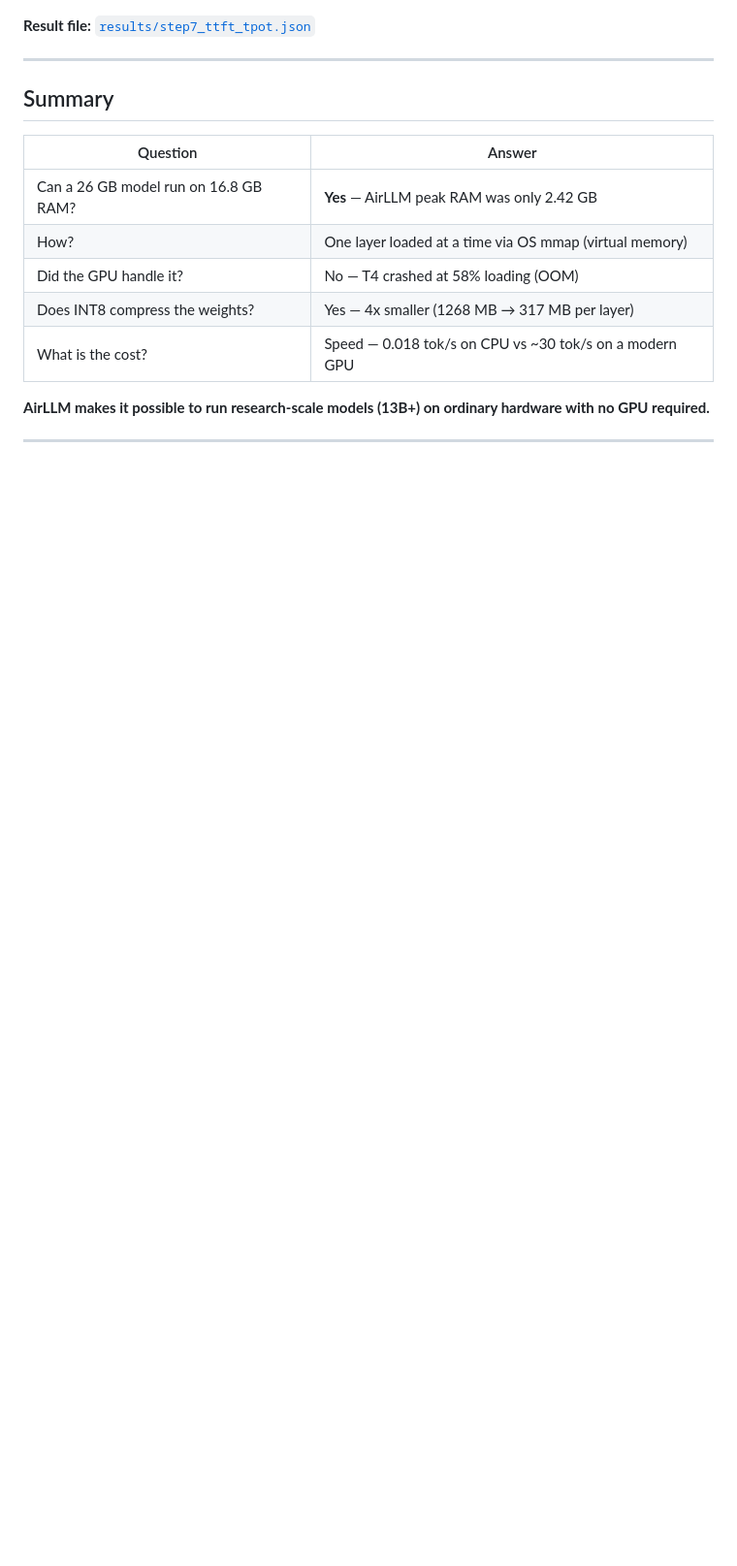
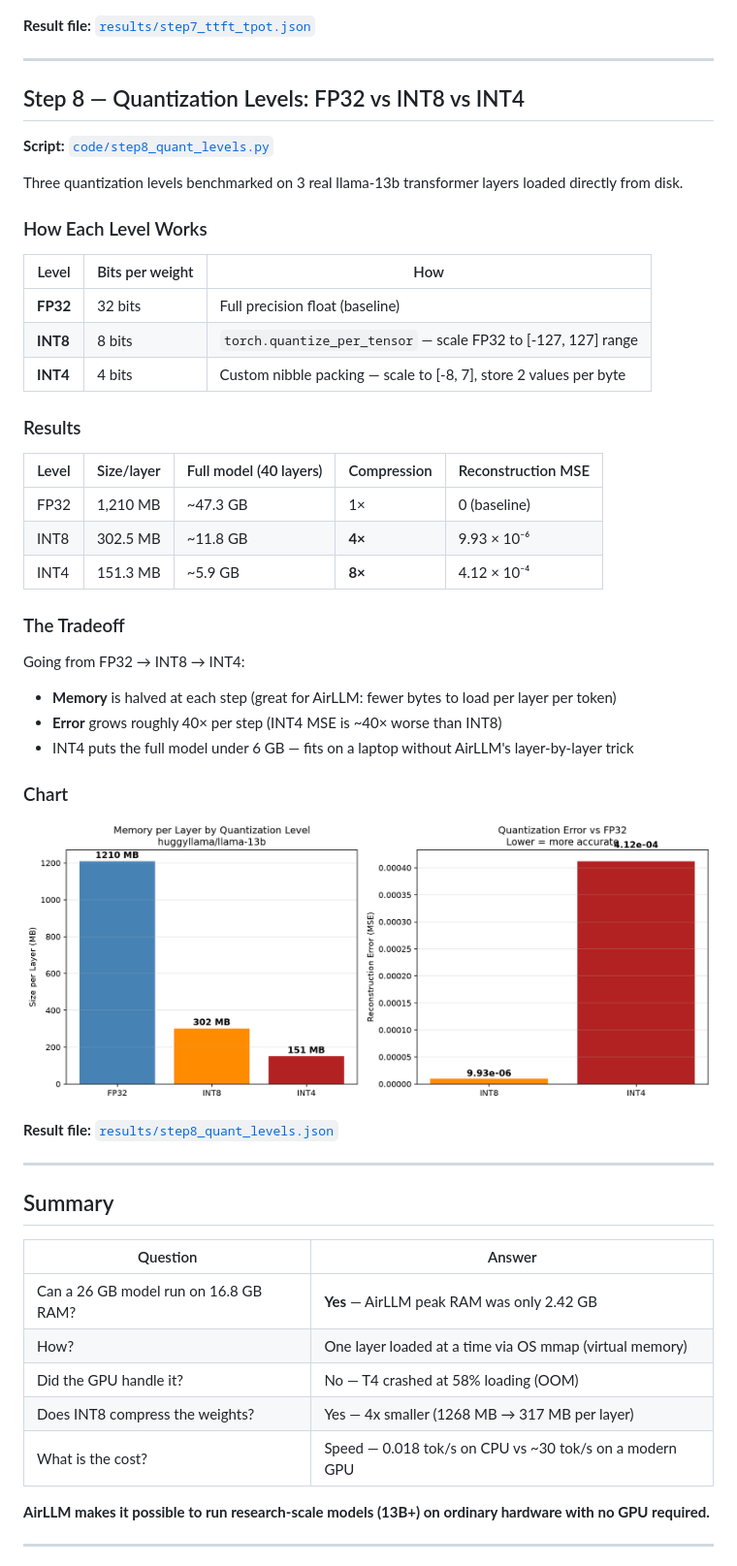
Before and after one commit to yamandahle/AI-Agents-course, a Markdown page: hw5/README.md, the part around one of its changes. Shown at 97% size. GitHub-like rendering; pictures changed too: hw5/figures/quant_levels.png (added); blank space fills up the shorter version.

```diff
--- a/hw5/README.md
+++ b/hw5/README.md
@@ -414,6 +414,43 @@ Each decode step is equivalent to a fresh prefill of a 1-token sequence through
 
 ---
 
+## Step 8 — Quantization Levels: FP32 vs INT8 vs INT4
+
+**Script:** [`code/step8_quant_levels.py`](code/step8_quant_levels.py)
+
+Three quantization levels benchmarked on 3 real llama-13b transformer layers loaded directly from disk.
+
+### How Each Level Works
+
+| Level | Bits per weight | How |
+|-------|----------------|-----|
+| **FP32** | 32 bits | Full precision float (baseline) |
+| **INT8** | 8 bits | `torch.quantize_per_tensor` — scale FP32 to [-127, 127] range |
+| **INT4** | 4 bits | Custom nibble packing — scale to [-8, 7], store 2 values per byte |
+
+### Results
+
+| Level | Size/layer | Full model (40 layers) | Compression | Reconstruction MSE |
+|-------|-----------|----------------------|-------------|-------------------|
+| FP32  | 1,210 MB  | ~47.3 GB             | 1×          | 0 (baseline)      |
+| INT8  | 302.5 MB  | ~11.8 GB             | **4×**      | 9.93 × 10⁻⁶       |
+| INT4  | 151.3 MB  | ~5.9 GB              | **8×**      | 4.12 × 10⁻⁴       |
+
+### The Tradeoff
+
+Going from FP32 → INT8 → INT4:
+- **Memory** is halved at each step (great for AirLLM: fewer bytes to load per layer per token)
+- **Error** grows roughly 40× per step (INT4 MSE is ~40× worse than INT8)
+- INT4 puts the full model under 6 GB — fits on a laptop without AirLLM's layer-by-layer trick
+
+### Chart
+
+![Quantization levels](figures/quant_levels.png)
+
+**Result file:** [`results/step8_quant_levels.json`](results/step8_quant_levels.json)
+
+---
+
 ## Summary
 
 | Question | Answer |
```
Also changed, not shown: other parts of hw5/README.md (+6 -3 lines), 2 other files.
